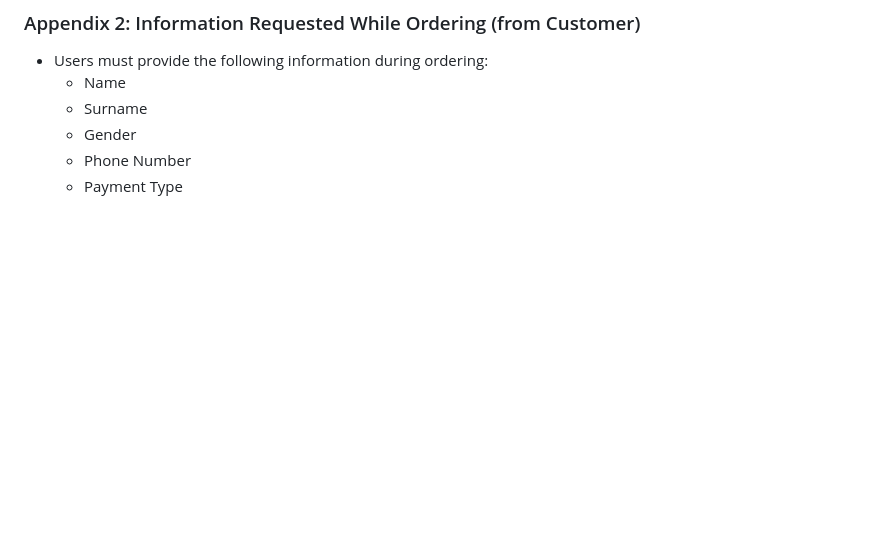
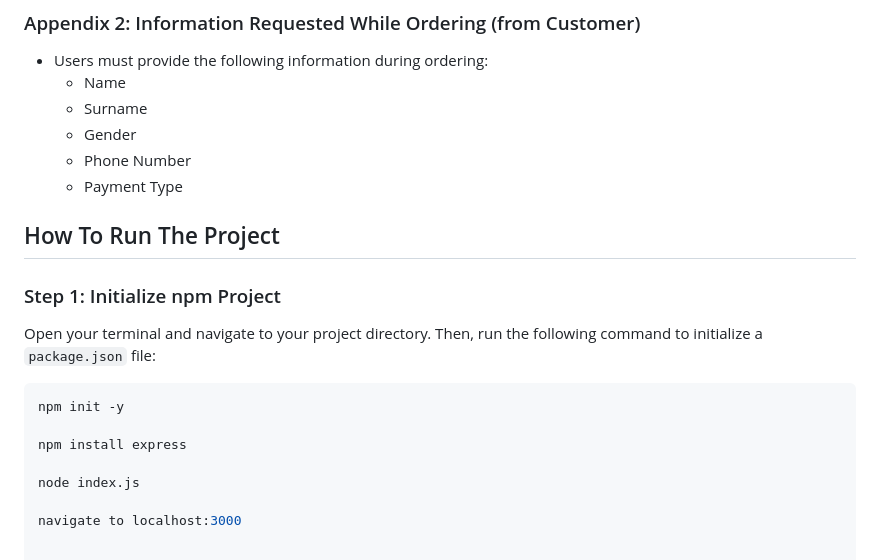
Before and after one commit to KRISHNASAIRAJ/Fast-Food-Billing-System, a Markdown page: README.md, the part around the change. GitHub-like rendering; blank space fills up the shorter version.

````diff
--- a/README.md
+++ b/README.md
@@ -126,3 +126,22 @@ The system will operate in a web-based environment and will be compatible with m
   - Gender
   - Phone Number
   - Payment Type
+
+
+
+
+## How To Run The Project
+
+
+### Step 1: Initialize npm Project
+
+Open your terminal and navigate to your project directory. Then, run the following command to initialize a `package.json` file:
+
+```bash
+npm init -y
+
+npm install express
+
+node index.js
+
+navigate to localhost:3000
````
